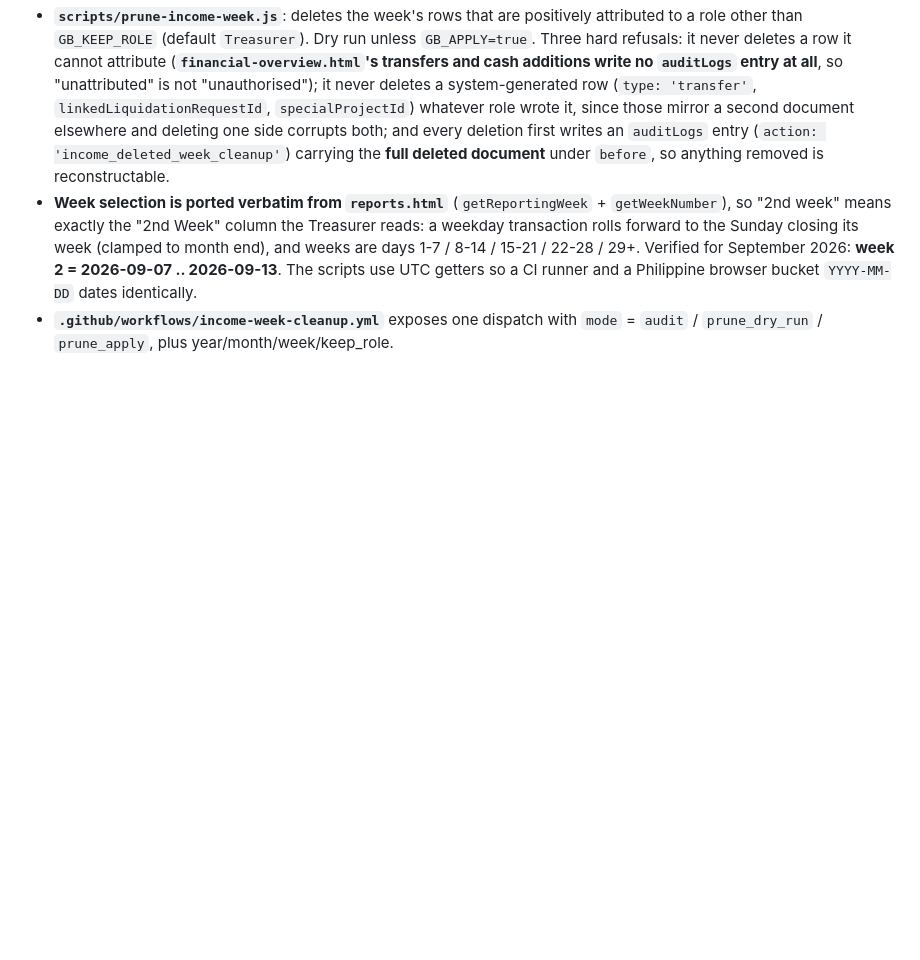
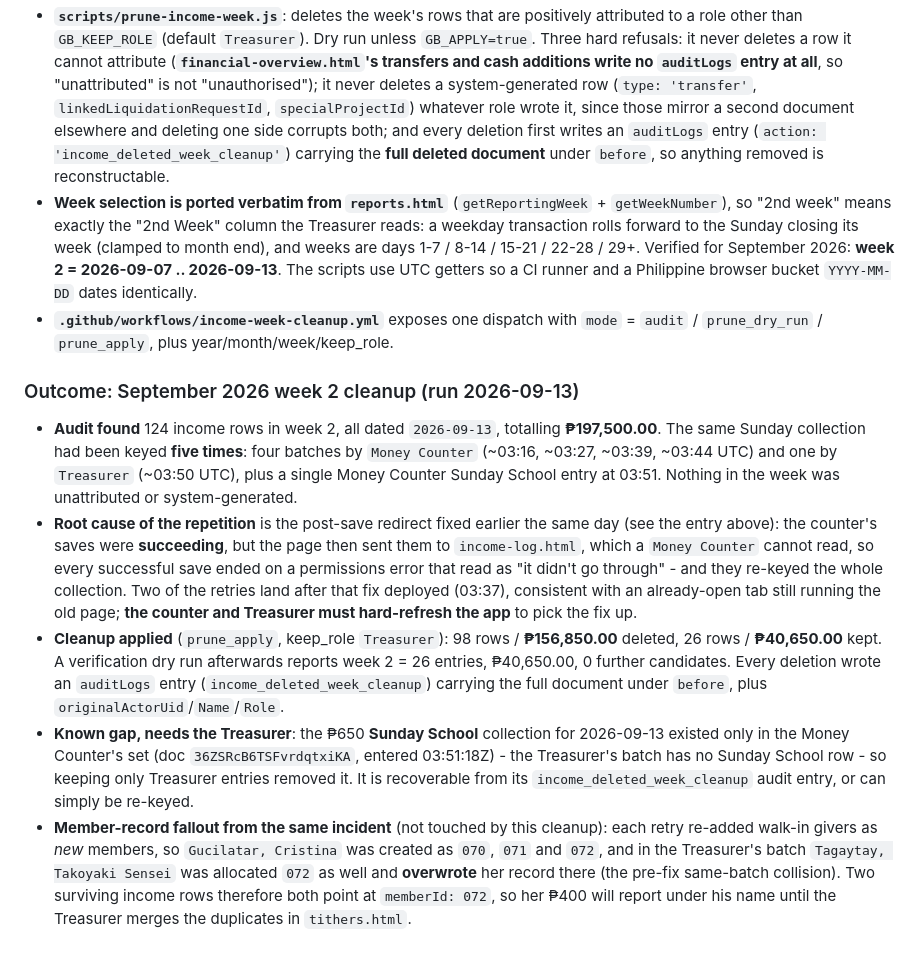
Before and after one commit to darreljake/Gracebooks, a Markdown page: PHASE-PLAN.md, the part around the change. Rendered like a GitHub page; blank space fills up the shorter version.

Commit message:
Record September 2026 week 2 income cleanup outcome (#60)
Audit found 124 rows in week 2 (all dated 2026-09-13) totalling
₱197,500.00 - the same Sunday collection keyed five times: four Money
Counter batches (~03:16, ~03:27, ~03:39, ~03:44 UTC) plus one Treasurer
batch (~03:50) and one Money Counter Sunday School entry at 03:51.
Nothing in the week was unattributed or system-generated.

The repetition traces to the post-save redirect fixed earlier the same
day: the counter's saves succeeded, but the page then sent them to
income-log.html, which a Money Counter cannot read, so each successful
save ended on a permissions error that read as "it didn't go through".
Two retries post-date that deploy, consistent with an already-open tab
still running the old page - the counter and Treasurer need to
hard-refresh to pick the fix up.

Cleanup applied with keep_role=Treasurer: 98 rows / ₱156,850.00 deleted,
26 rows / ₱40,650.00 kept; a verification dry run afterwards reports 26
entries, ₱40,650.00 and no further candidates. Each deletion wrote an
income_deleted_week_cleanup audit entry with the full document under
`before`.

Two items are recorded for the Treasurer rather than changed here: the
₱650 Sunday School collection existed only in the Money Counter's set so
keeping Treasurer-only entries removed it (recoverable from its audit
entry, or re-key it), and the retries left duplicate member records -
Gucilatar, Cristina as 070/071/072 with 072 then overwritten by Tagaytay,
Takoyaki Sensei in the Treasurer's batch, so two kept income rows share
memberId 072.


Claude-Session: https://claude.ai/code/session_01GWeV148szkLEtqEj1T6F32

Co-authored-by: Claude <noreply@anthropic.com>

```diff
--- a/PHASE-PLAN.md
+++ b/PHASE-PLAN.md
@@ -618,3 +618,11 @@ Status: Tooling done; used to investigate the ballooned 2nd week of September 20
 - **`scripts/prune-income-week.js`**: deletes the week's rows that are positively attributed to a role other than `GB_KEEP_ROLE` (default `Treasurer`). Dry run unless `GB_APPLY=true`. Three hard refusals: it never deletes a row it cannot attribute (**`financial-overview.html`'s transfers and cash additions write no `auditLogs` entry at all**, so "unattributed" is not "unauthorised"); it never deletes a system-generated row (`type: 'transfer'`, `linkedLiquidationRequestId`, `specialProjectId`) whatever role wrote it, since those mirror a second document elsewhere and deleting one side corrupts both; and every deletion first writes an `auditLogs` entry (`action: 'income_deleted_week_cleanup'`) carrying the **full deleted document** under `before`, so anything removed is reconstructable.
 - **Week selection is ported verbatim from `reports.html`** (`getReportingWeek` + `getWeekNumber`), so "2nd week" means exactly the "2nd Week" column the Treasurer reads: a weekday transaction rolls forward to the Sunday closing its week (clamped to month end), and weeks are days 1-7 / 8-14 / 15-21 / 22-28 / 29+. Verified for September 2026: **week 2 = 2026-09-07 .. 2026-09-13**. The scripts use UTC getters so a CI runner and a Philippine browser bucket `YYYY-MM-DD` dates identically.
 - **`.github/workflows/income-week-cleanup.yml`** exposes one dispatch with `mode` = `audit` / `prune_dry_run` / `prune_apply`, plus year/month/week/keep_role.
+
+### Outcome: September 2026 week 2 cleanup (run 2026-09-13)
+
+- **Audit found** 124 income rows in week 2, all dated `2026-09-13`, totalling **₱197,500.00**. The same Sunday collection had been keyed **five times**: four batches by `Money Counter` (~03:16, ~03:27, ~03:39, ~03:44 UTC) and one by `Treasurer` (~03:50 UTC), plus a single Money Counter Sunday School entry at 03:51. Nothing in the week was unattributed or system-generated.
+- **Root cause of the repetition** is the post-save redirect fixed earlier the same day (see the entry above): the counter's saves were **succeeding**, but the page then sent them to `income-log.html`, which a `Money Counter` cannot read, so every successful save ended on a permissions error that read as "it didn't go through" - and they re-keyed the whole collection. Two of the retries land after that fix deployed (03:37), consistent with an already-open tab still running the old page; **the counter and Treasurer must hard-refresh the app** to pick the fix up.
+- **Cleanup applied** (`prune_apply`, keep_role `Treasurer`): 98 rows / **₱156,850.00** deleted, 26 rows / **₱40,650.00** kept. A verification dry run afterwards reports week 2 = 26 entries, ₱40,650.00, 0 further candidates. Every deletion wrote an `auditLogs` entry (`income_deleted_week_cleanup`) carrying the full document under `before`, plus `originalActorUid`/`Name`/`Role`.
+- **Known gap, needs the Treasurer**: the ₱650 **Sunday School** collection for 2026-09-13 existed only in the Money Counter's set (doc `36ZSRcB6TSFvrdqtxiKA`, entered 03:51:18Z) - the Treasurer's batch has no Sunday School row - so keeping only Treasurer entries removed it. It is recoverable from its `income_deleted_week_cleanup` audit entry, or can simply be re-keyed.
+- **Member-record fallout from the same incident** (not touched by this cleanup): each retry re-added walk-in givers as *new* members, so `Gucilatar, Cristina` was created as `070`, `071` and `072`, and in the Treasurer's batch `Tagaytay, Takoyaki Sensei` was allocated `072` as well and **overwrote** her record there (the pre-fix same-batch collision). Two surviving income rows therefore both point at `memberId: 072`, so her ₱400 will report under his name until the Treasurer merges the duplicates in `tithers.html`.
```
